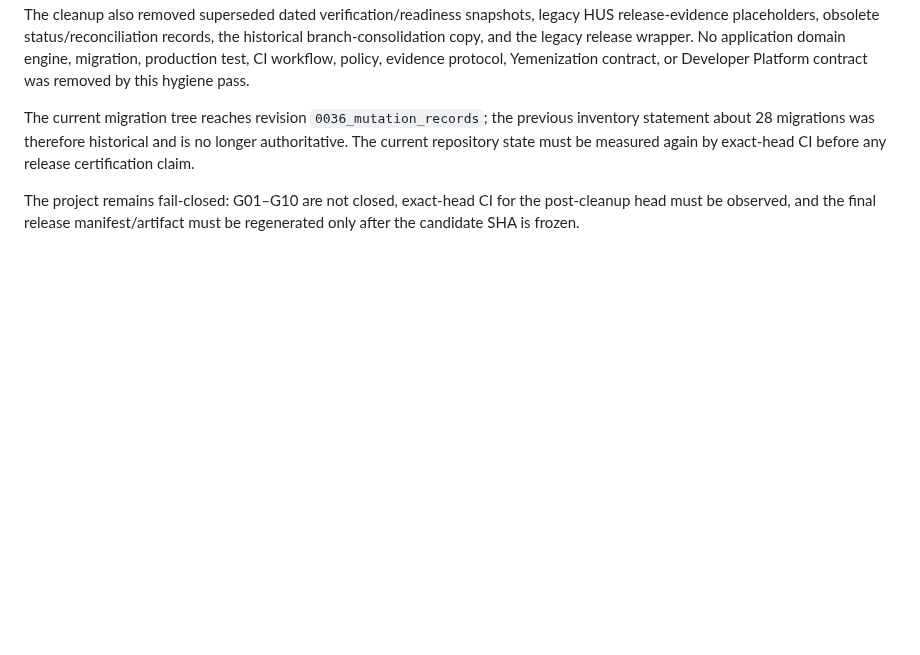
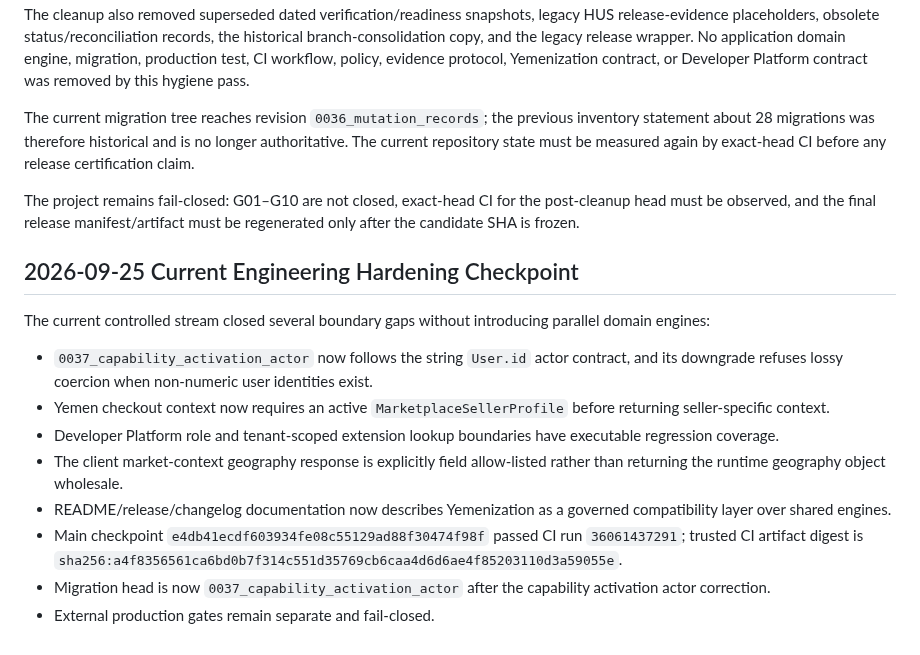
Before and after one commit to yemenplatform528-ai/hussam-nextgen, a Markdown page: docs/MASTER_SYSTEM_AUDIT_2026-09-24.md, the part around the change. GitHub-like rendering; blank space fills up the shorter version.

Commit message:
docs: record current system audit checkpoint

```diff
--- a/docs/MASTER_SYSTEM_AUDIT_2026-09-24.md
+++ b/docs/MASTER_SYSTEM_AUDIT_2026-09-24.md
@@ -211,3 +211,17 @@ The cleanup also removed superseded dated verification/readiness snapshots, lega
 The current migration tree reaches revision `0036_mutation_records`; the previous inventory statement about 28 migrations was therefore historical and is no longer authoritative. The current repository state must be measured again by exact-head CI before any release certification claim.
 
 The project remains fail-closed: G01–G10 are not closed, exact-head CI for the post-cleanup head must be observed, and the final release manifest/artifact must be regenerated only after the candidate SHA is frozen.
+
+
+## 2026-09-25 Current Engineering Hardening Checkpoint
+
+The current controlled stream closed several boundary gaps without introducing parallel domain engines:
+
+- `0037_capability_activation_actor` now follows the string `User.id` actor contract, and its downgrade refuses lossy coercion when non-numeric user identities exist.
+- Yemen checkout context now requires an active `MarketplaceSellerProfile` before returning seller-specific context.
+- Developer Platform role and tenant-scoped extension lookup boundaries have executable regression coverage.
+- The client market-context geography response is explicitly field allow-listed rather than returning the runtime geography object wholesale.
+- README/release/changelog documentation now describes Yemenization as a governed compatibility layer over shared engines.
+- Main checkpoint `e4db41ecdf603934fe08c55129ad88f30474f98f` passed CI run `36061437291`; trusted CI artifact digest is `sha256:a4f8356561ca6bd0b7f314c551d35769cb6caa4d6d6ae4f85203110d3a59055e`.
+- Migration head is now `0037_capability_activation_actor` after the capability activation actor correction.
+- External production gates remain separate and fail-closed.
```
